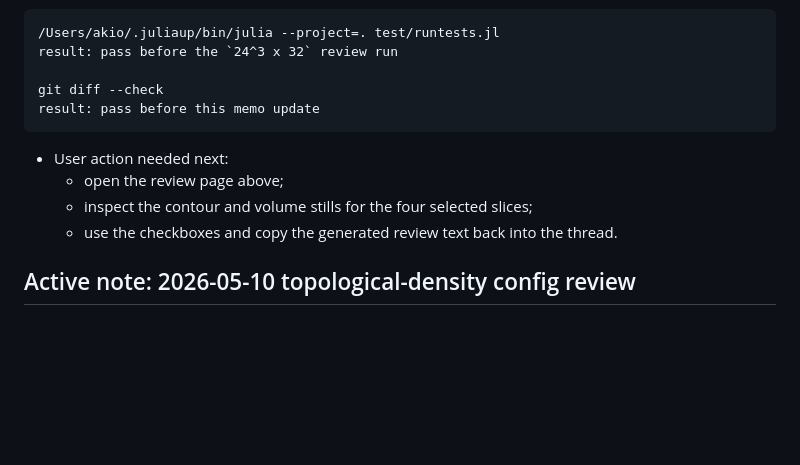
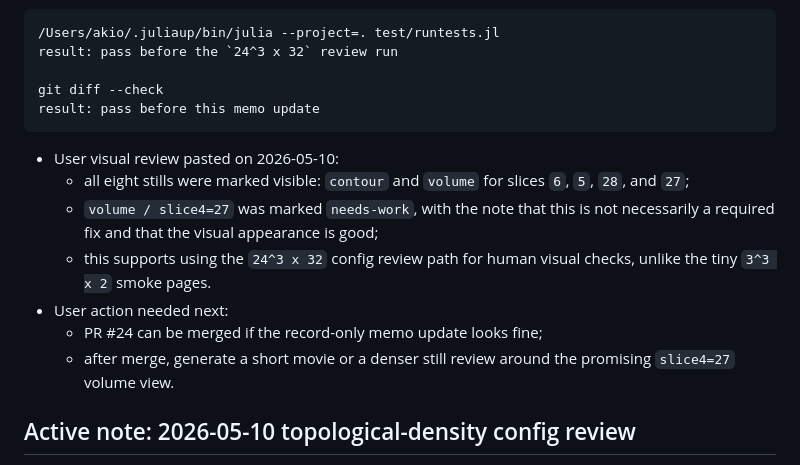
Before and after one commit to akio-tomiya/VisualizingLQCD.jl, a Markdown page: docs/codex/visualization_refactor_status.md, the part around the change. Rendered like a GitHub page; blank space fills up the shorter version.

Commit message:
Record 24x32 visual review feedback

````diff
--- a/docs/codex/visualization_refactor_status.md
+++ b/docs/codex/visualization_refactor_status.md
@@ -56,10 +56,17 @@ git diff --check
 result: pass before this memo update
 ```
 
+- User visual review pasted on 2026-05-10:
+  - all eight stills were marked visible:
+    `contour` and `volume` for slices `6`, `5`, `28`, and `27`;
+  - `volume / slice4=27` was marked `needs-work`, with the note that this is
+    not necessarily a required fix and that the visual appearance is good;
+  - this supports using the `24^3 x 32` config review path for human visual
+    checks, unlike the tiny `3^3 x 2` smoke pages.
 - User action needed next:
-  - open the review page above;
-  - inspect the contour and volume stills for the four selected slices;
-  - use the checkboxes and copy the generated review text back into the thread.
+  - PR #24 can be merged if the record-only memo update looks fine;
+  - after merge, generate a short movie or a denser still review around the
+    promising `slice4=27` volume view.
 
 ## Active note: 2026-05-10 topological-density config review
 
````
